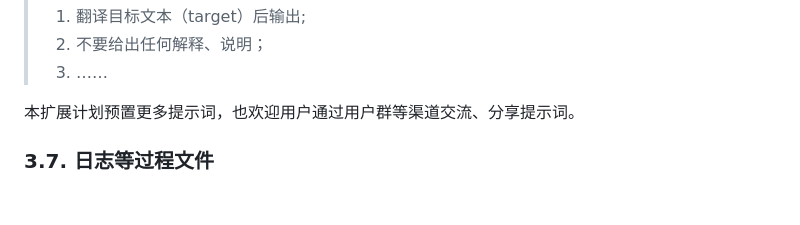
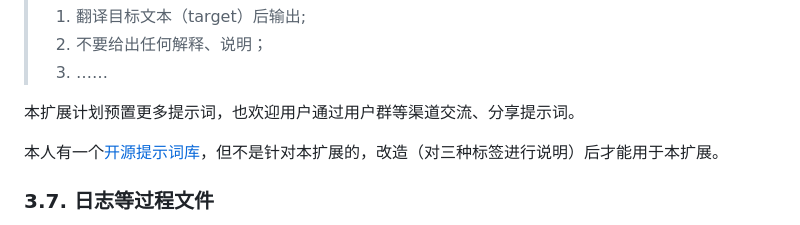
Before and after one commit to Fusyong/ai-proofread-vscode-extension, a Markdown page: README.md, the part around the change. Rendered like a GitHub page; blank space fills up the shorter version.

Commit message:
same as before

```diff
--- a/README.md
+++ b/README.md
@@ -176,6 +176,8 @@ Additionally, you can also set your own prompts for other text processing scenar
 > 3. ……
 
 本扩展计划预置更多提示词，也欢迎用户通过用户群等渠道交流、分享提示词。
+
+本人有一个[开源提示词库](https://github.com/Fusyong/LLM-prompts-from-a-book-editor)，但不是针对本扩展的，改造（对三种标签进行说明）后才能用于本扩展。
 
 ### 3.7. 日志等过程文件
 
```
